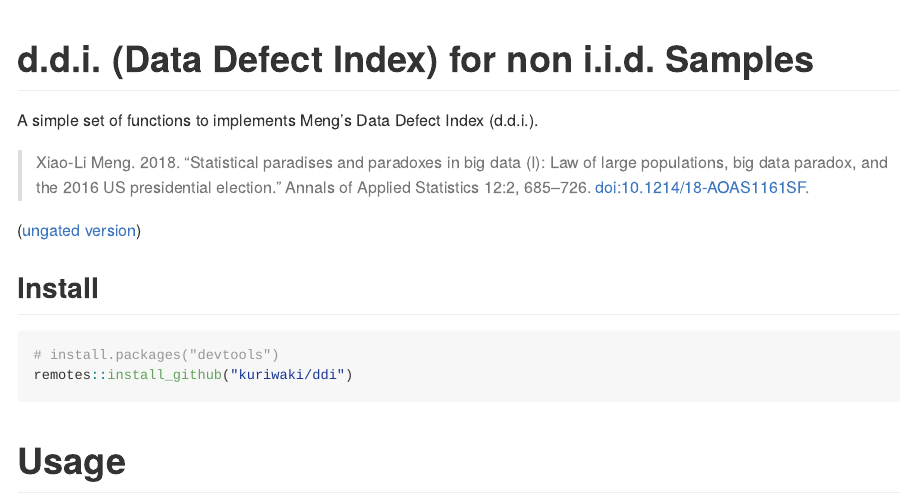
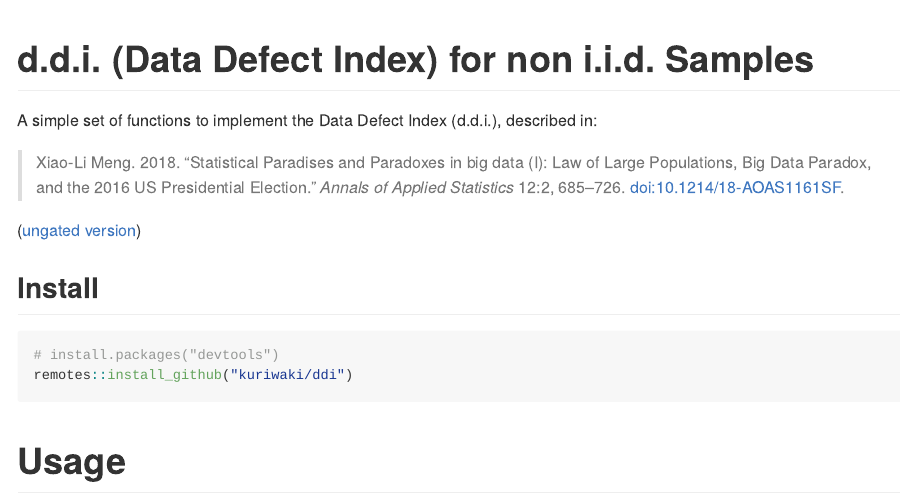
Before and after one commit to kuriwaki/ddi, an R Markdown document (README.Rmd): the page in a window 1100 px wide, from its top. The pictures show the output file README.md that the author committed with the source, drawn offline in the style of GitHub; badge pictures from the web are left out.

Commit message:
spellings and alignment

```diff
--- a/README.Rmd
+++ b/README.Rmd
@@ -11,9 +11,9 @@ knitr::opts_chunk$set(echo = TRUE)
 [![Travis build status](https://travis-ci.com/kuriwaki/ddi.svg?branch=master)](https://travis-ci.com/kuriwaki/ddi)
 <!-- badges: end -->
 
-A simple set of functions to implements Meng's Data Defect Index (d.d.i.).
+A simple set of functions to implement the Data Defect Index (d.d.i.), described in:
 
-> Xiao-Li Meng. 2018. "Statistical paradises and paradoxes in big data (I): Law of large populations,  big data paradox, and the 2016 US presidential election." Annals of Applied  Statistics 12:2, 685–726. <doi:10.1214/18-AOAS1161SF>.
+> Xiao-Li Meng. 2018. "Statistical Paradises and Paradoxes in big data (I): Law of Large Populations,  Big Data Paradox, and the 2016 US Presidential Election." _Annals of Applied  Statistics_ 12:2, 685–726. [doi:10.1214/18-AOAS1161SF](http://doi.org/10.1214/18-AOAS1161SF).
 
 ([ungated version](https://statistics.fas.harvard.edu/files/statistics-2/files/statistical_paradises_and_paradoxes.pdf))
 
```
Also changed, not shown: R/data.R (+1 -1 lines), R/ddi.R (+9 -7 lines), README.md, 3 other files.
